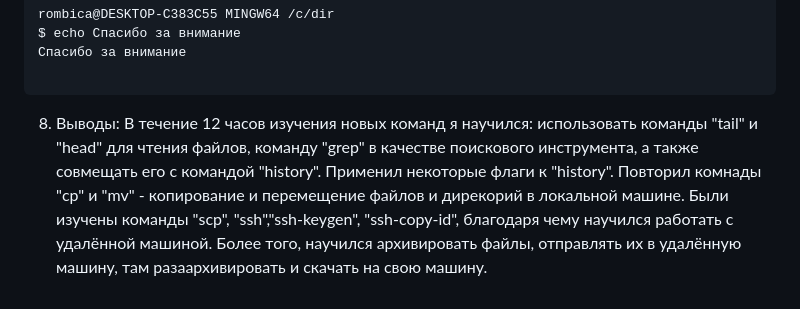
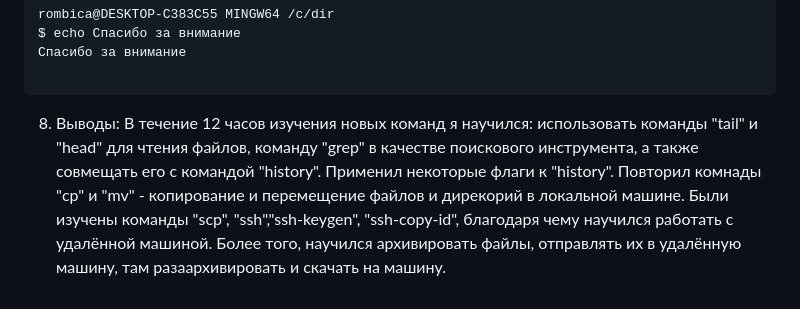
Before and after one commit to Dane4ka-in-IT/LAB2, a Markdown page: LW2/REPORT2.md, the part around the change. GitHub-like rendering.

Commit message:
Поправки в файле

````diff
--- a/LW2/REPORT2.md
+++ b/LW2/REPORT2.md
@@ -509,4 +509,4 @@ $ echo Спасибо за внимание
 Спасибо за внимание
 
 ```
-8. Выводы: В течение 12 часов изучения новых команд я научился: использовать команды "tail" и "head" для чтения файлов, команду "grep" в качестве поискового инструмента, а также совмещать его с командой "history". Применил некоторые флаги к "history". Повторил комнады "cp" и "mv" - копирование и перемещение файлов и дирекорий в локальной машине. Были изучены команды "scp", "ssh","ssh-keygen", "ssh-copy-id", благодаря чему научился работать с удалённой машиной. Более того, научился архивировать файлы, отправлять их в удалённую машину, там разаархивировать и скачать на свою машину.
+8. Выводы: В течение 12 часов изучения новых команд я научился: использовать команды "tail" и "head" для чтения файлов, команду "grep" в качестве поискового инструмента, а также совмещать его с командой "history". Применил некоторые флаги к "history". Повторил комнады "cp" и "mv" - копирование и перемещение файлов и дирекорий в локальной машине. Были изучены команды "scp", "ssh","ssh-keygen", "ssh-copy-id", благодаря чему научился работать с удалённой машиной. Более того, научился архивировать файлы, отправлять их в удалённую машину, там разаархивировать и скачать на машину.
````
